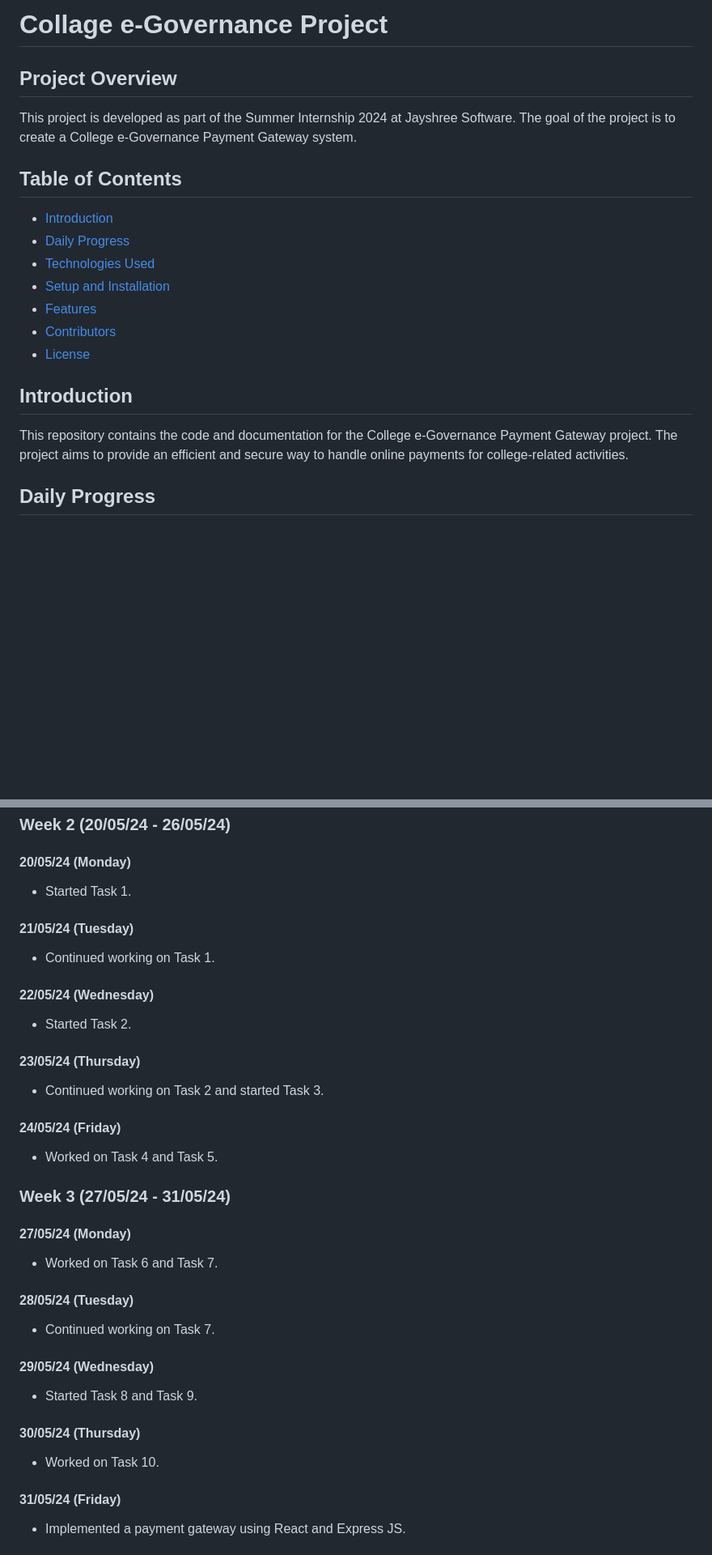
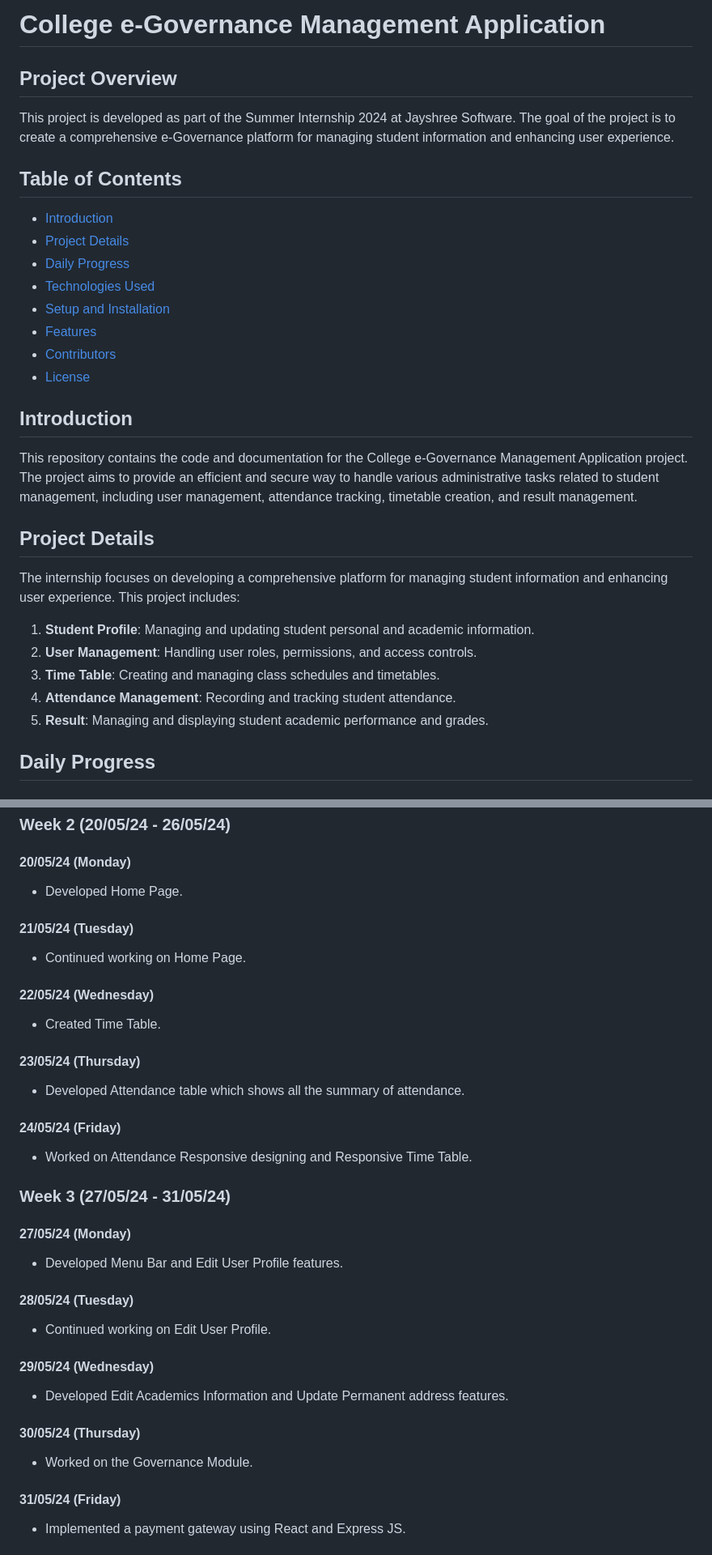
Before and after one commit to jeel1811/e-Governance-, a Markdown page: README.md, 2 parts joined by grey strips. Shown at 81% size. Rendered like a GitHub page; blank space fills up the shorter version.

```diff
--- a/README.md
+++ b/README.md
@@ -1,12 +1,13 @@
-# Collage e-Governance Project
+# College e-Governance Management Application
 
 ## Project Overview
 
-This project is developed as part of the Summer Internship 2024 at Jayshree Software. The goal of the project is to create a College e-Governance Payment Gateway system.
+This project is developed as part of the Summer Internship 2024 at Jayshree Software. The goal of the project is to create a comprehensive e-Governance platform for managing student information and enhancing user experience.
 
 ## Table of Contents
 
 - [Introduction](#introduction)
+- [Project Details](#project-details)
 - [Daily Progress](#daily-progress)
 - [Technologies Used](#technologies-used)
 - [Setup and Installation](#setup-and-installation)
@@ -16,7 +17,16 @@ This project is developed as part of the Summer Internship 2024 at Jayshree Soft
 
 ## Introduction
 
-This repository contains the code and documentation for the College e-Governance Payment Gateway project. The project aims to provide an efficient and secure way to handle online payments for college-related activities.
+This repository contains the code and documentation for the College e-Governance Management Application project. The project aims to provide an efficient and secure way to handle various administrative tasks related to student management, including user management, attendance tracking, timetable creation, and result management.
+
+## Project Details
+
+The internship focuses on developing a comprehensive platform for managing student information and enhancing user experience. This project includes:
+1. **Student Profile**: Managing and updating student personal and academic information.
+2. **User Management**: Handling user roles, permissions, and access controls.
+3. **Time Table**: Creating and managing class schedules and timetables.
+4. **Attendance Management**: Recording and tracking student attendance.
+5. **Result**: Managing and displaying student academic performance and grades.
 
 ## Daily Progress
 
@@ -40,33 +50,33 @@ This repository contains the code and documentation for the College e-Governance
 ### Week 2 (20/05/24 - 26/05/24)
 
 #### 20/05/24 (Monday)
-- Started Task 1.
+- Developed Home Page.
 
 #### 21/05/24 (Tuesday)
-- Continued working on Task 1.
+- Continued working on Home Page.
 
 #### 22/05/24 (Wednesday)
-- Started Task 2.
+- Created Time Table.
 
 #### 23/05/24 (Thursday)
-- Continued working on Task 2 and started Task 3.
+- Developed Attendance table which shows all the summary of attendance.
 
 #### 24/05/24 (Friday)
-- Worked on Task 4 and Task 5.
+- Worked on Attendance Responsive designing and Responsive Time Table.
 
 ### Week 3 (27/05/24 - 31/05/24)
 
 #### 27/05/24 (Monday)
-- Worked on Task 6 and Task 7.
+- Developed Menu Bar and Edit User Profile features.
 
 #### 28/05/24 (Tuesday)
-- Continued working on Task 7.
+- Continued working on Edit User Profile.
 
 #### 29/05/24 (Wednesday)
-- Started Task 8 and Task 9.
+- Developed Edit Academics Information and Update Permanent address features.
 
 #### 30/05/24 (Thursday)
-- Worked on Task 10.
+- Worked on the Governance Module.
 
 #### 31/05/24 (Friday)
 - Implemented a payment gateway using React and Express JS.
```
Also changed, not shown: other parts of README.md (+5 -5 lines).
